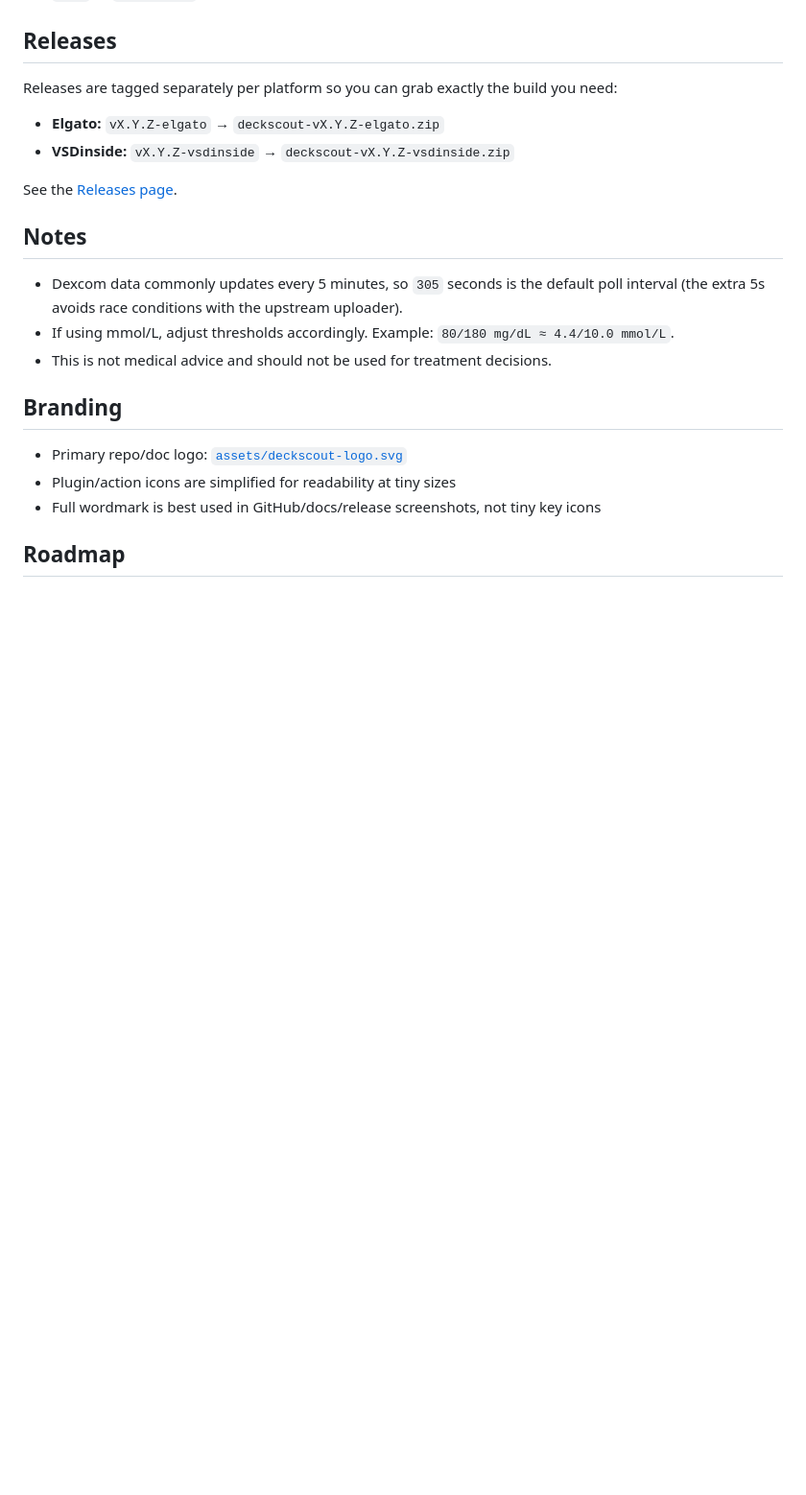
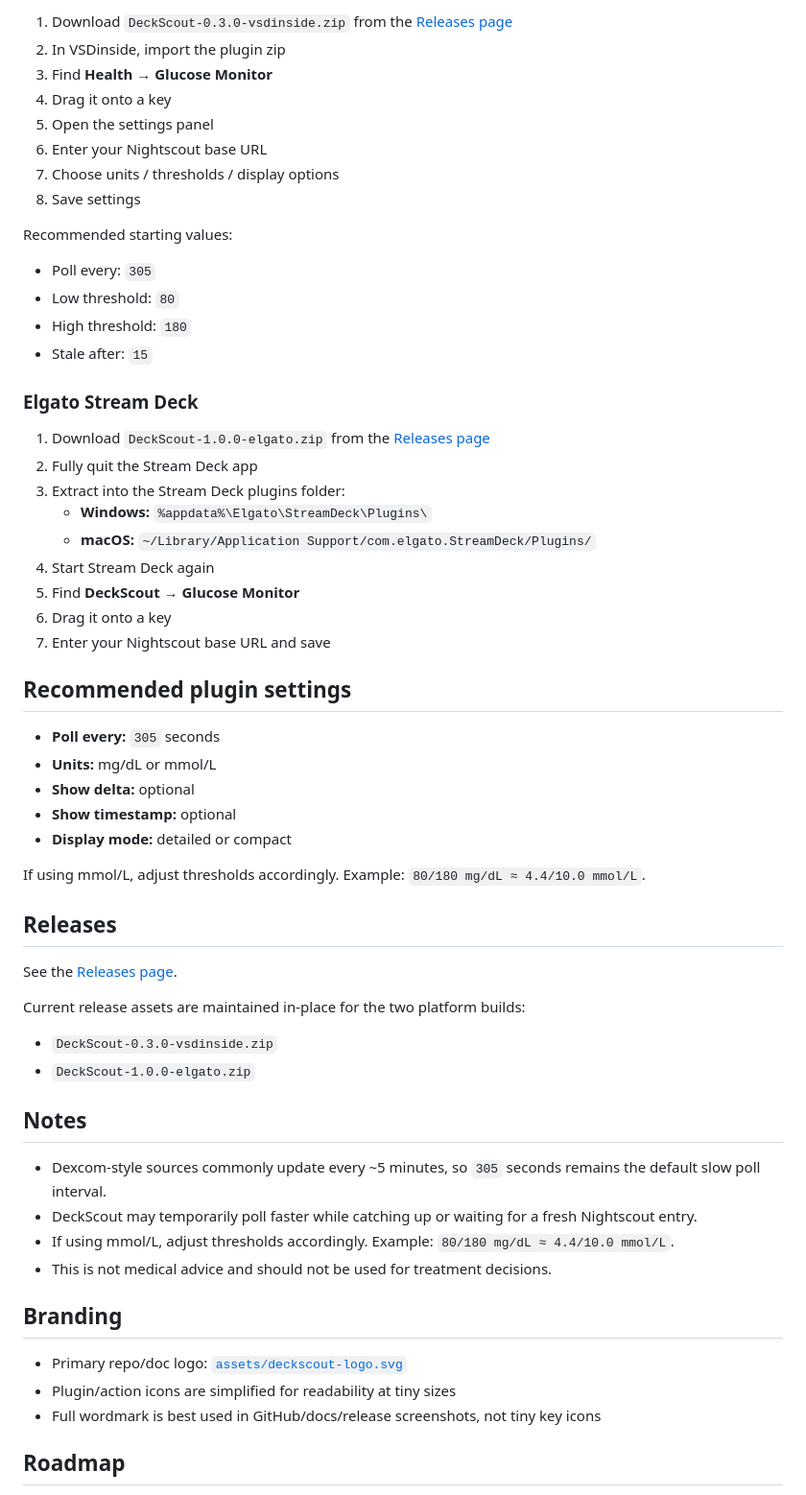
Before and after one commit to scampeer/DeckScout, a Markdown page: README.md, the part around one of its changes. Shown at 96% size. Rendered like a GitHub page; blank space fills up the shorter version.

```diff
--- a/README.md
+++ b/README.md
@@ -62,15 +128,53 @@ Expected fields used:
+1. Download `DeckScout-0.3.0-vsdinside.zip` from the [Releases page](https://github.com/scampeer/DeckScout/releases)
+2. In VSDinside, import the plugin zip
+3. Find **Health → Glucose Monitor**
+4. Drag it onto a key
+5. Open the settings panel
+6. Enter your Nightscout base URL
+7. Choose units / thresholds / display options
+8. Save settings
+
+Recommended starting values:
+- Poll every: `305`
+- Low threshold: `80`
+- High threshold: `180`
+- Stale after: `15`
+
+### Elgato Stream Deck
+
+1. Download `DeckScout-1.0.0-elgato.zip` from the [Releases page](https://github.com/scampeer/DeckScout/releases)
+2. Fully quit the Stream Deck app
+3. Extract into the Stream Deck plugins folder:
+   - **Windows:** `%appdata%\Elgato\StreamDeck\Plugins\`
+   - **macOS:** `~/Library/Application Support/com.elgato.StreamDeck/Plugins/`
+4. Start Stream Deck again
+5. Find **DeckScout → Glucose Monitor**
+6. Drag it onto a key
+7. Enter your Nightscout base URL and save
+
+## Recommended plugin settings
+
+- **Poll every:** `305` seconds
+- **Units:** mg/dL or mmol/L
+- **Show delta:** optional
+- **Show timestamp:** optional
+- **Display mode:** detailed or compact
+
+If using mmol/L, adjust thresholds accordingly.
+Example: `80/180 mg/dL ≈ 4.4/10.0 mmol/L`.
+
 ## Releases
-
-Releases are tagged separately per platform so you can grab exactly the build you need:
-
-- **Elgato:** `vX.Y.Z-elgato` → `deckscout-vX.Y.Z-elgato.zip`
-- **VSDinside:** `vX.Y.Z-vsdinside` → `deckscout-vX.Y.Z-vsdinside.zip`
 
 See the [Releases page](https://github.com/scampeer/DeckScout/releases).
 
+Current release assets are maintained in-place for the two platform builds:
+- `DeckScout-0.3.0-vsdinside.zip`
+- `DeckScout-1.0.0-elgato.zip`
+
 ## Notes
 
-- Dexcom data commonly updates every 5 minutes, so `305` seconds is the default poll interval (the extra 5s avoids race conditions with the upstream uploader).
+- Dexcom-style sources commonly update every ~5 minutes, so `305` seconds remains the default slow poll interval.
+- DeckScout may temporarily poll faster while catching up or waiting for a fresh Nightscout entry.
 - If using mmol/L, adjust thresholds accordingly. Example: `80/180 mg/dL ≈ 4.4/10.0 mmol/L`.
 - This is not medical advice and should not be used for treatment decisions.
 
```
Also changed, not shown: other parts of README.md (+85 -19 lines).
